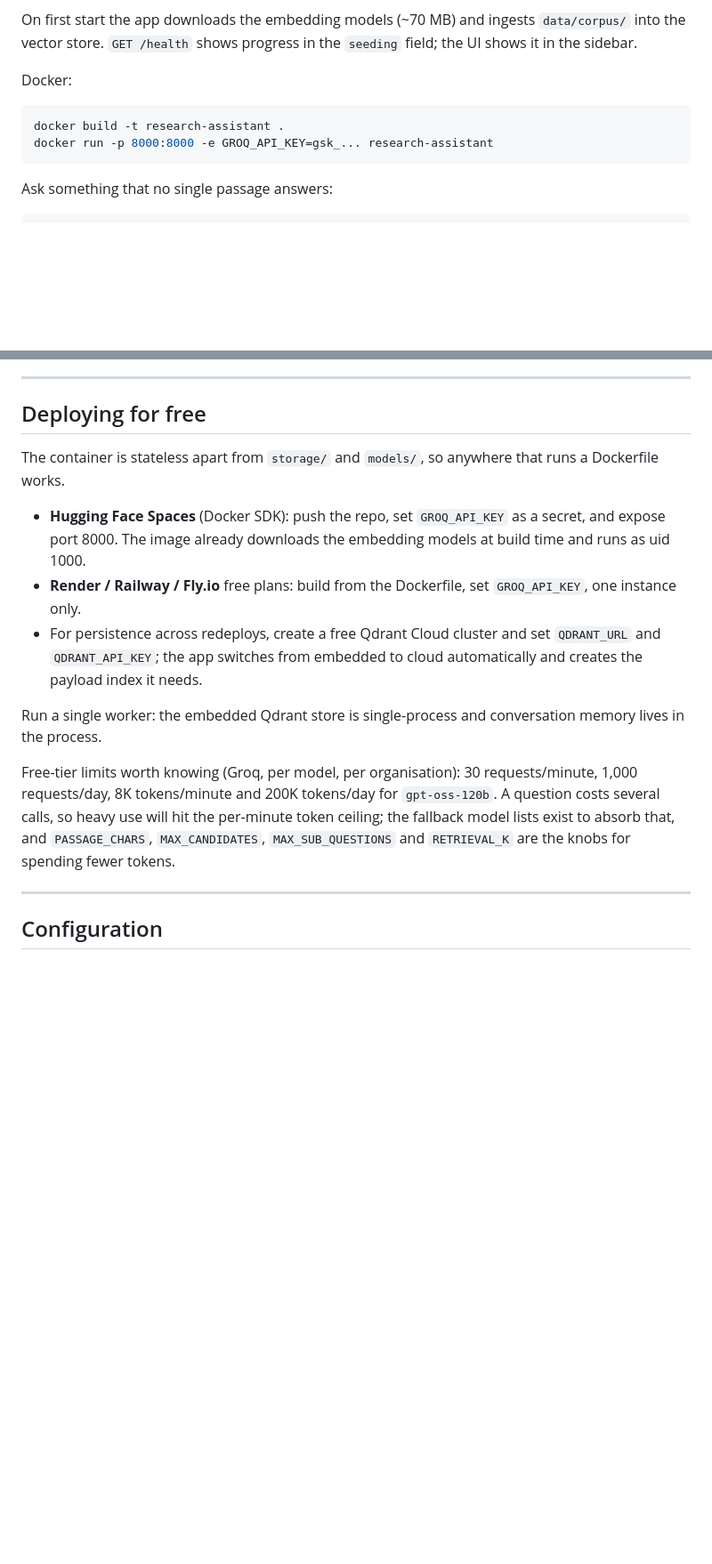
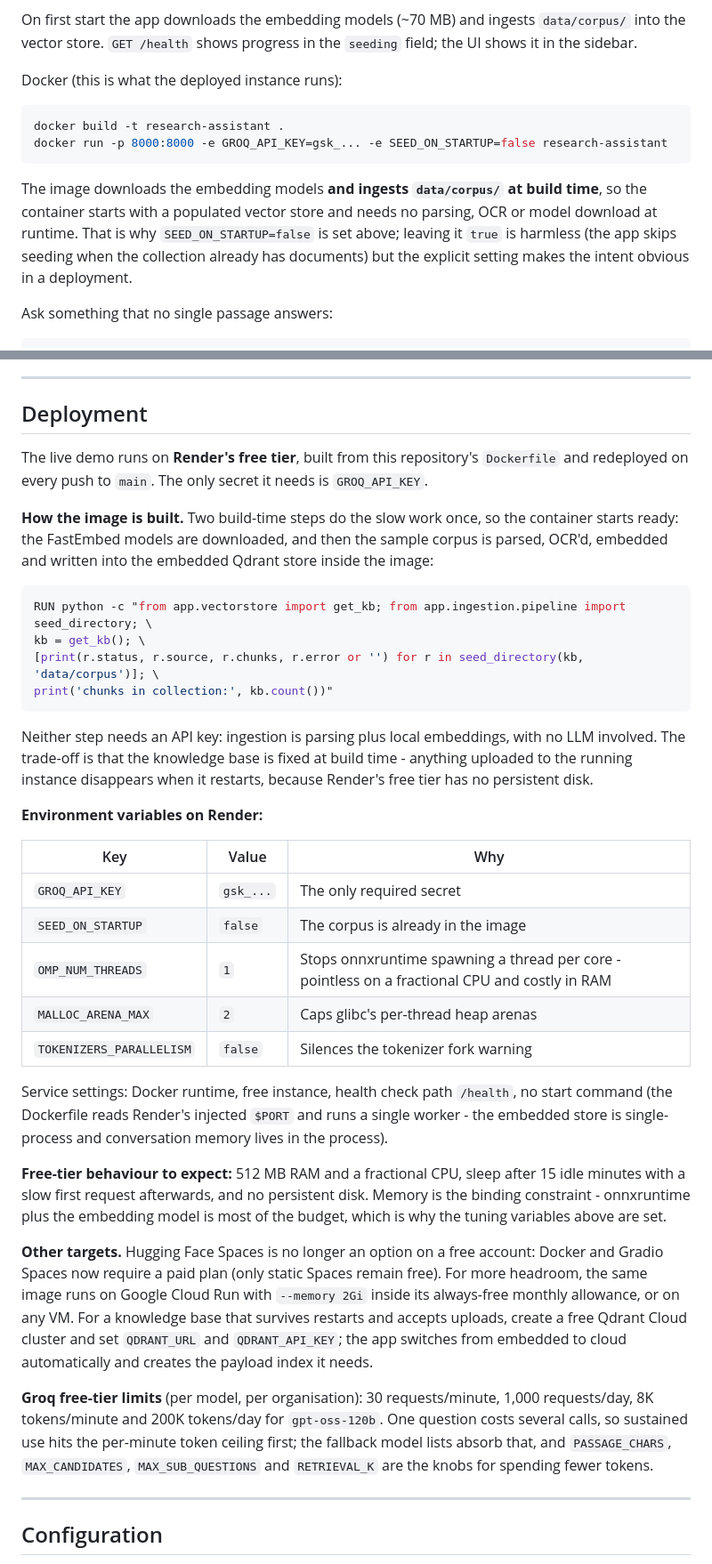
Before and after one commit to PrakharSaxena144/autom8ai-research-assistant, a Markdown page: README.md, 2 parts joined by grey strips. Shown at 89% size. Rendered like a GitHub page; blank space fills up the shorter version.

````diff
--- a/README.md
+++ b/README.md
@@ -66,12 +70,18 @@ Open <http://localhost:8000> for the test UI, or <http://localhost:8000/docs> fo
 On first start the app downloads the embedding models (~70 MB) and ingests `data/corpus/` into the
 vector store. `GET /health` shows progress in the `seeding` field; the UI shows it in the sidebar.
 
-Docker:
+Docker (this is what the deployed instance runs):
 
 ```bash
 docker build -t research-assistant .
-docker run -p 8000:8000 -e GROQ_API_KEY=gsk_... research-assistant
+docker run -p 8000:8000 -e GROQ_API_KEY=gsk_... -e SEED_ON_STARTUP=false research-assistant
 ```
+
+The image downloads the embedding models **and ingests `data/corpus/` at build time**, so the
+container starts with a populated vector store and needs no parsing, OCR or model download at
+runtime. That is why `SEED_ON_STARTUP=false` is set above; leaving it `true` is harmless (the app
+skips seeding when the collection already has documents) but the explicit setting makes the intent
+obvious in a deployment.
 
 Ask something that no single passage answers:
 
@@ -329,23 +345,54 @@ degradation when the LLM fails, and streaming.
 
 ---
 
-## Deploying for free
+## Deployment
 
-The container is stateless apart from `storage/` and `models/`, so anywhere that runs a Dockerfile works.
+The live demo runs on **Render's free tier**, built from this repository's `Dockerfile` and redeployed on
+every push to `main`. The only secret it needs is `GROQ_API_KEY`.
 
-- **Hugging Face Spaces** (Docker SDK): push the repo, set `GROQ_API_KEY` as a secret, and expose port 8000.
-  The image already downloads the embedding models at build time and runs as uid 1000.
-- **Render / Railway / Fly.io** free plans: build from the Dockerfile, set `GROQ_API_KEY`, one instance only.
-- For persistence across redeploys, create a free Qdrant Cloud cluster and set `QDRANT_URL` and
-  `QDRANT_API_KEY`; the app switches from embedded to cloud automatically and creates the payload index it
-  needs.
+**How the image is built.** Two build-time steps do the slow work once, so the container starts ready:
+the FastEmbed models are downloaded, and then the sample corpus is parsed, OCR'd, embedded and written into
+the embedded Qdrant store inside the image:
 
-Run a single worker: the embedded Qdrant store is single-process and conversation memory lives in the process.
+```dockerfile
+RUN python -c "from app.vectorstore import get_kb; from app.ingestion.pipeline import seed_directory; \
+kb = get_kb(); \
+[print(r.status, r.source, r.chunks, r.error or '') for r in seed_directory(kb, 'data/corpus')]; \
+print('chunks in collection:', kb.count())"
+```
 
-Free-tier limits worth knowing (Groq, per model, per organisation): 30 requests/minute, 1,000 requests/day,
-8K tokens/minute and 200K tokens/day for `gpt-oss-120b`. A question costs several calls, so heavy use will hit
-the per-minute token ceiling; the fallback model lists exist to absorb that, and `PASSAGE_CHARS`,
-`MAX_CANDIDATES`, `MAX_SUB_QUESTIONS` and `RETRIEVAL_K` are the knobs for spending fewer tokens.
+Neither step needs an API key: ingestion is parsing plus local embeddings, with no LLM involved. The trade-off
+is that the knowledge base is fixed at build time - anything uploaded to the running instance disappears when
+it restarts, because Render's free tier has no persistent disk.
+
+**Environment variables on Render:**
+
+| Key | Value | Why |
+|---|---|---|
+| `GROQ_API_KEY` | `gsk_...` | The only required secret |
+| `SEED_ON_STARTUP` | `false` | The corpus is already in the image |
+| `OMP_NUM_THREADS` | `1` | Stops onnxruntime spawning a thread per core - pointless on a fractional CPU and costly in RAM |
+| `MALLOC_ARENA_MAX` | `2` | Caps glibc's per-thread heap arenas |
+| `TOKENIZERS_PARALLELISM` | `false` | Silences the tokenizer fork warning |
+
+Service settings: Docker runtime, free instance, health check path `/health`, no start command (the Dockerfile
+reads Render's injected `$PORT` and runs a single worker - the embedded store is single-process and
+conversation memory lives in the process).
+
+**Free-tier behaviour to expect:** 512 MB RAM and a fractional CPU, sleep after 15 idle minutes with a slow
+first request afterwards, and no persistent disk. Memory is the binding constraint - onnxruntime plus the
+embedding model is most of the budget, which is why the tuning variables above are set.
+
+**Other targets.** Hugging Face Spaces is no longer an option on a free account: Docker and Gradio Spaces now
+require a paid plan (only static Spaces remain free). For more headroom, the same image runs on Google Cloud
+Run with `--memory 2Gi` inside its always-free monthly allowance, or on any VM. For a knowledge base that
+survives restarts and accepts uploads, create a free Qdrant Cloud cluster and set `QDRANT_URL` and
+`QDRANT_API_KEY`; the app switches from embedded to cloud automatically and creates the payload index it needs.
+
+**Groq free-tier limits** (per model, per organisation): 30 requests/minute, 1,000 requests/day, 8K tokens/minute
+and 200K tokens/day for `gpt-oss-120b`. One question costs several calls, so sustained use hits the per-minute
+token ceiling first; the fallback model lists absorb that, and `PASSAGE_CHARS`, `MAX_CANDIDATES`,
+`MAX_SUB_QUESTIONS` and `RETRIEVAL_K` are the knobs for spending fewer tokens.
 
 ---
 
````
Also changed, not shown: other parts of README.md (+27 -13 lines).
